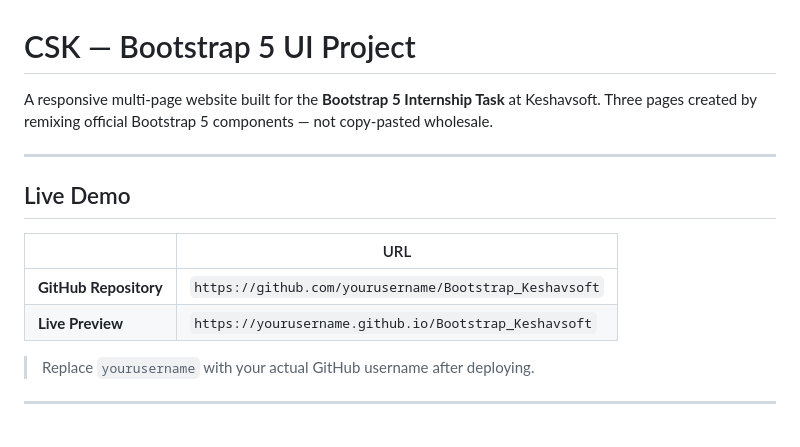
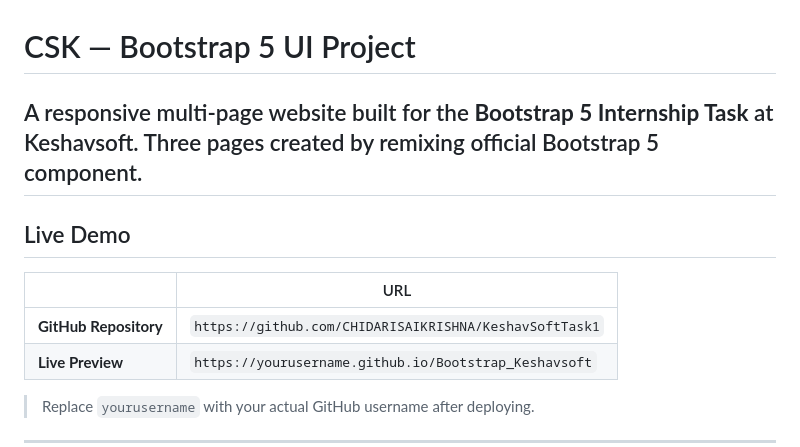
Before and after one commit to CHIDARISAIKRISHNA/KeshavSoftTask1, a Markdown page: README.md, the part around the change. Rendered like a GitHub page; blank space fills up the shorter version.

```diff
--- a/README.md
+++ b/README.md
@@ -1,14 +1,13 @@
 # CSK — Bootstrap 5 UI Project
 
-A responsive multi-page website built for the **Bootstrap 5 Internship Task** at Keshavsoft. Three pages created by remixing official Bootstrap 5 components — not copy-pasted wholesale.
-
+A responsive multi-page website built for the **Bootstrap 5 Internship Task** at Keshavsoft. Three pages created by remixing official Bootstrap 5 component.
 ---
 
 ## Live Demo
 
 | | URL |
 |---|-----|
-| **GitHub Repository** | `https://github.com/yourusername/Bootstrap_Keshavsoft` |
+| **GitHub Repository** | `https://github.com/CHIDARISAIKRISHNA/KeshavSoftTask1` |
 | **Live Preview** | `https://yourusername.github.io/Bootstrap_Keshavsoft` |
 
 > Replace `yourusername` with your actual GitHub username after deploying.
```
